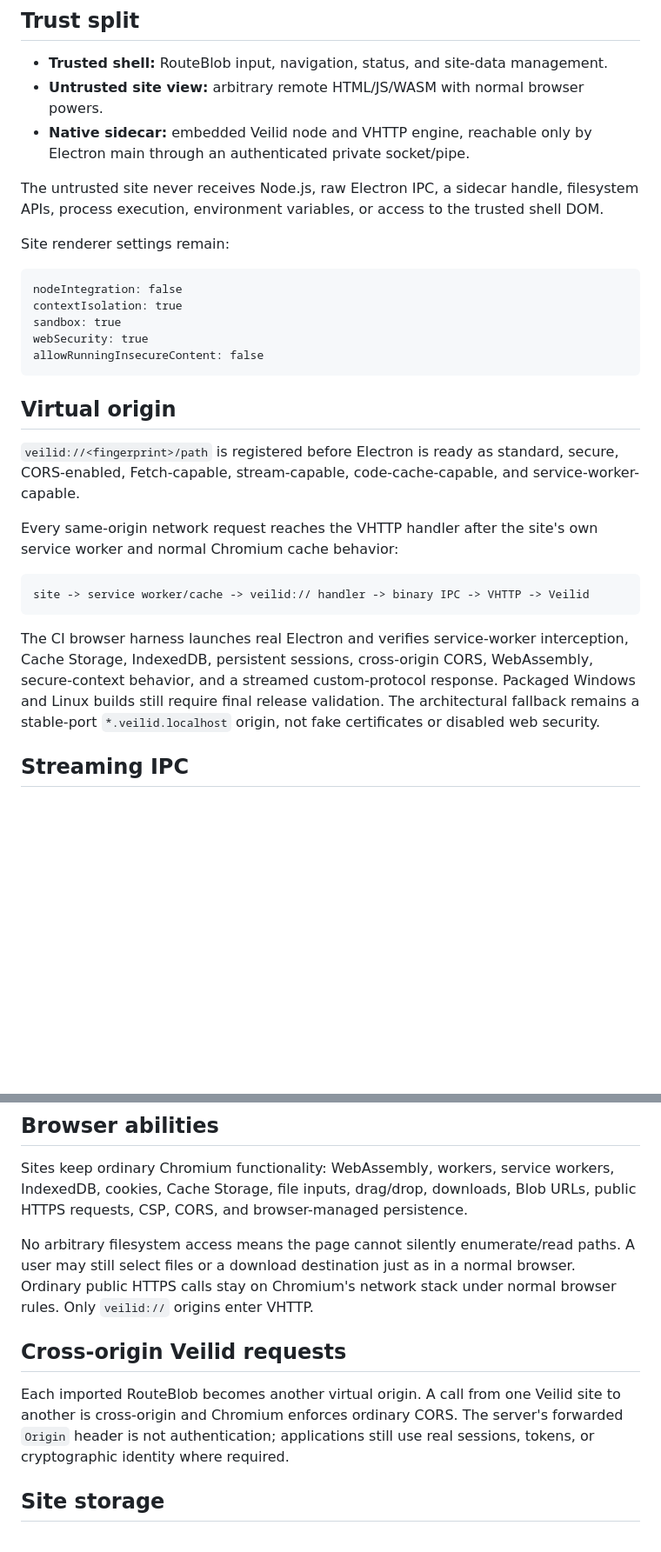
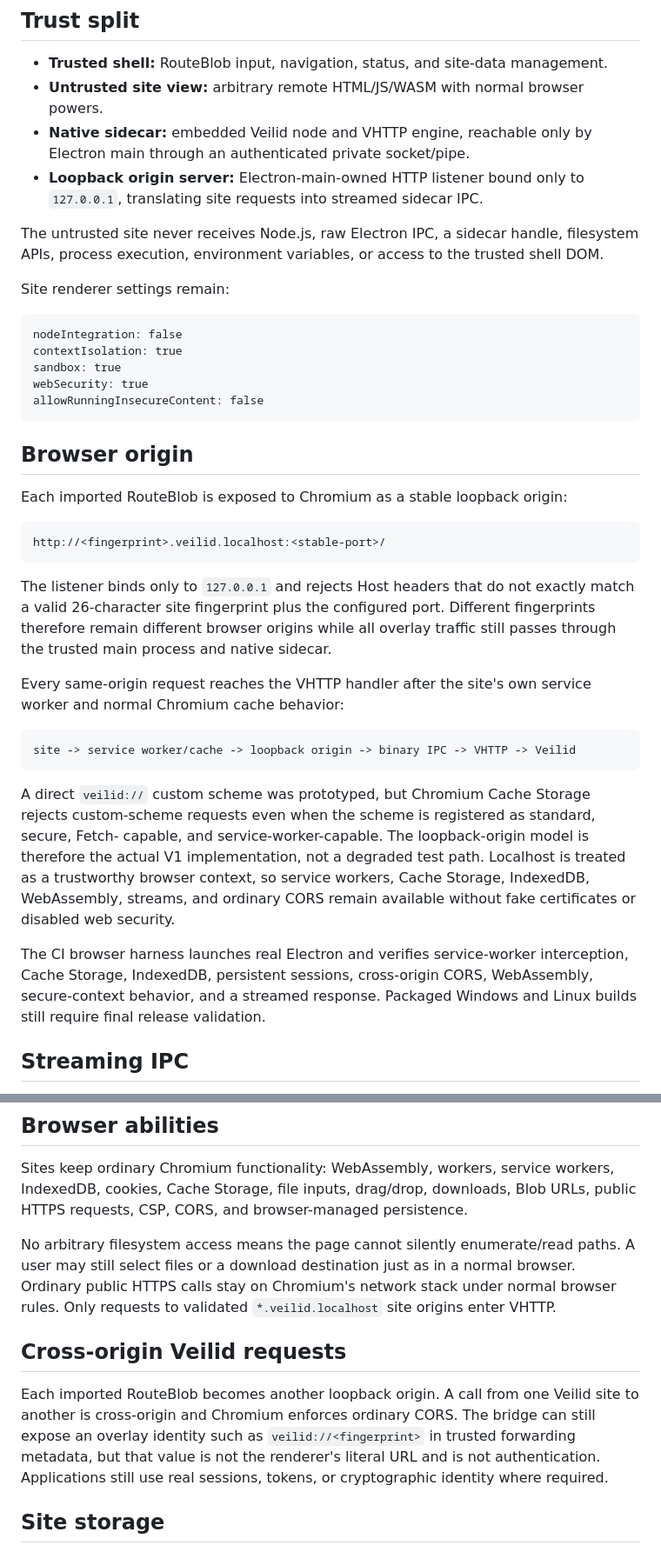
Before and after one commit to magiccodingman/VeilidHttp, a Markdown page: docs/client-electron.md, 2 parts joined by grey strips. Shown at 87% size. GitHub-like rendering; blank space fills up the shorter version.

Commit message:
Document the implemented localhost browser origin

````diff
--- a/docs/client-electron.md
+++ b/docs/client-electron.md
@@ -13,6 +13,8 @@ session management.
 - **Untrusted site view:** arbitrary remote HTML/JS/WASM with normal browser powers.
 - **Native sidecar:** embedded Veilid node and VHTTP engine, reachable only by Electron
   main through an authenticated private socket/pipe.
+- **Loopback origin server:** Electron-main-owned HTTP listener bound only to
+  `127.0.0.1`, translating site requests into streamed sidecar IPC.
 
 The untrusted site never receives Node.js, raw Electron IPC, a sidecar handle,
 filesystem APIs, process execution, environment variables, or access to the trusted
@@ -28,25 +30,37 @@ webSecurity: true
 allowRunningInsecureContent: false
 ```
 
-## Virtual origin
+## Browser origin
 
-`veilid://<fingerprint>/path` is registered before Electron is ready as standard,
-secure, CORS-enabled, Fetch-capable, stream-capable, code-cache-capable, and
-service-worker-capable.
-
-Every same-origin network request reaches the VHTTP handler after the site's own service
-worker and normal Chromium cache behavior:
+Each imported RouteBlob is exposed to Chromium as a stable loopback origin:
 
 ```text
-site -> service worker/cache -> veilid:// handler -> binary IPC -> VHTTP -> Veilid
+http://<fingerprint>.veilid.localhost:<stable-port>/
 ```
+
+The listener binds only to `127.0.0.1` and rejects Host headers that do not exactly match
+a valid 26-character site fingerprint plus the configured port. Different fingerprints
+therefore remain different browser origins while all overlay traffic still passes
+through the trusted main process and native sidecar.
+
+Every same-origin request reaches the VHTTP handler after the site's own service worker
+and normal Chromium cache behavior:
+
+```text
+site -> service worker/cache -> loopback origin -> binary IPC -> VHTTP -> Veilid
+```
+
+A direct `veilid://` custom scheme was prototyped, but Chromium Cache Storage rejects
+custom-scheme requests even when the scheme is registered as standard, secure, Fetch-
+capable, and service-worker-capable. The loopback-origin model is therefore the actual
+V1 implementation, not a degraded test path. Localhost is treated as a trustworthy
+browser context, so service workers, Cache Storage, IndexedDB, WebAssembly, streams,
+and ordinary CORS remain available without fake certificates or disabled web security.
 
 The CI browser harness launches real Electron and verifies service-worker interception,
 Cache Storage, IndexedDB, persistent sessions, cross-origin CORS, WebAssembly,
-secure-context behavior, and a streamed custom-protocol response. Packaged Windows and
-Linux builds still require final release validation. The architectural fallback remains
-a stable-port `*.veilid.localhost` origin, not fake certificates or disabled web
-security.
+secure-context behavior, and a streamed response. Packaged Windows and Linux builds
+still require final release validation.
 
 ## Streaming IPC
 
@@ -98,14 +112,15 @@ public HTTPS requests, CSP, CORS, and browser-managed persistence.
 No arbitrary filesystem access means the page cannot silently enumerate/read paths. A
 user may still select files or a download destination just as in a normal browser.
 Ordinary public HTTPS calls stay on Chromium's network stack under normal browser rules.
-Only `veilid://` origins enter VHTTP.
+Only requests to validated `*.veilid.localhost` site origins enter VHTTP.
 
 ## Cross-origin Veilid requests
 
-Each imported RouteBlob becomes another virtual origin. A call from one Veilid site to
-another is cross-origin and Chromium enforces ordinary CORS. The server's forwarded
-`Origin` header is not authentication; applications still use real sessions, tokens, or
-cryptographic identity where required.
+Each imported RouteBlob becomes another loopback origin. A call from one Veilid site to
+another is cross-origin and Chromium enforces ordinary CORS. The bridge can still expose
+an overlay identity such as `veilid://<fingerprint>` in trusted forwarding metadata, but
+that value is not the renderer's literal URL and is not authentication. Applications
+still use real sessions, tokens, or cryptographic identity where required.
 
 ## Site storage
 
````
Also changed, not shown: other parts of docs/client-electron.md (+1 -1 lines).
